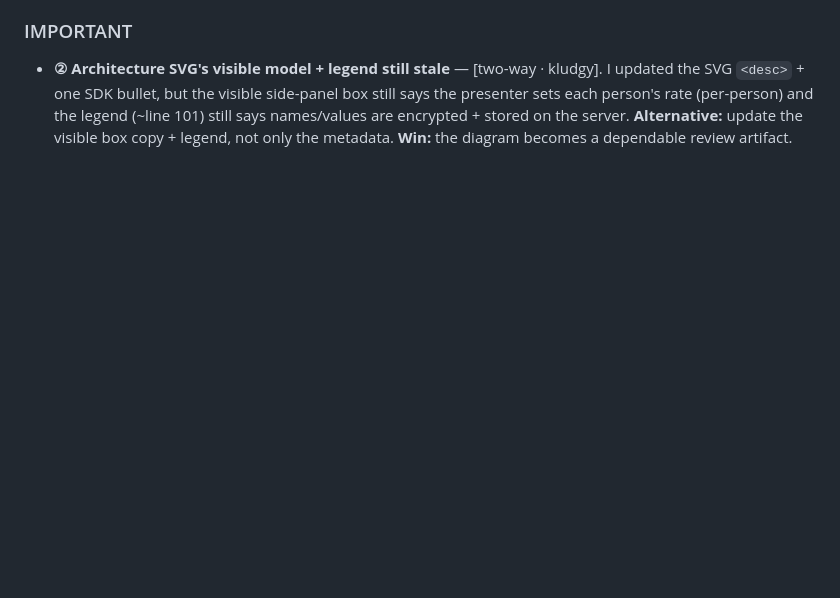
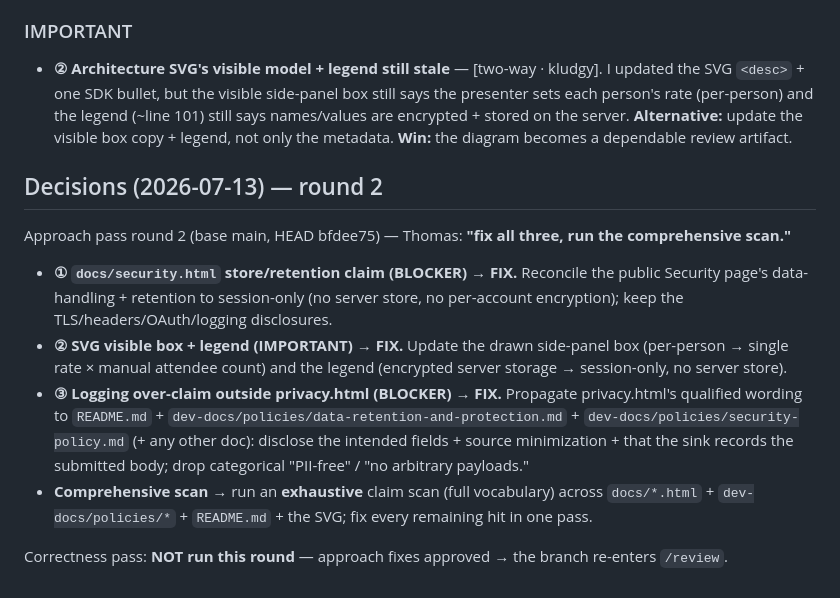
Before and after one commit to thomasbcox/zoom-meeting-cost, a Markdown page: reviews/remove-rate-store.md, the part around the change. GitHub-like rendering; blank space fills up the shorter version.

Commit message:
review: decisions round 2 (remove-rate-store) — FIX all 3 + comprehensive scan

```diff
--- a/reviews/remove-rate-store.md
+++ b/reviews/remove-rate-store.md
@@ -307,3 +307,22 @@ internally inconsistent in three more spots. Server deletion shape sound; no dep
   person's rate (per-person) and the legend (~line 101) still says names/values are encrypted + stored
   on the server. **Alternative:** update the visible box copy + legend, not only the metadata.
   **Win:** the diagram becomes a dependable review artifact.
+
+## Decisions (2026-07-13) — round 2
+
+Approach pass round 2 (base main, HEAD bfdee75) — Thomas: **"fix all three, run the comprehensive scan."**
+- **① `docs/security.html` store/retention claim (BLOCKER)** → **FIX.** Reconcile the public Security
+  page's data-handling + retention to session-only (no server store, no per-account encryption); keep
+  the TLS/headers/OAuth/logging disclosures.
+- **② SVG visible box + legend (IMPORTANT)** → **FIX.** Update the drawn side-panel box (per-person →
+  single rate × manual attendee count) and the legend (encrypted server storage → session-only, no
+  server store).
+- **③ Logging over-claim outside privacy.html (BLOCKER)** → **FIX.** Propagate privacy.html's qualified
+  wording to `README.md` + `dev-docs/policies/data-retention-and-protection.md` +
+  `dev-docs/policies/security-policy.md` (+ any other doc): disclose the intended fields + source
+  minimization + that the sink records the submitted body; drop categorical "PII-free" / "no arbitrary
+  payloads."
+- **Comprehensive scan** → run an **exhaustive** claim scan (full vocabulary) across `docs/*.html` +
+  `dev-docs/policies/*` + `README.md` + the SVG; fix every remaining hit in one pass.
+
+Correctness pass: **NOT run this round** — approach fixes approved → the branch re-enters `/review`.
```
